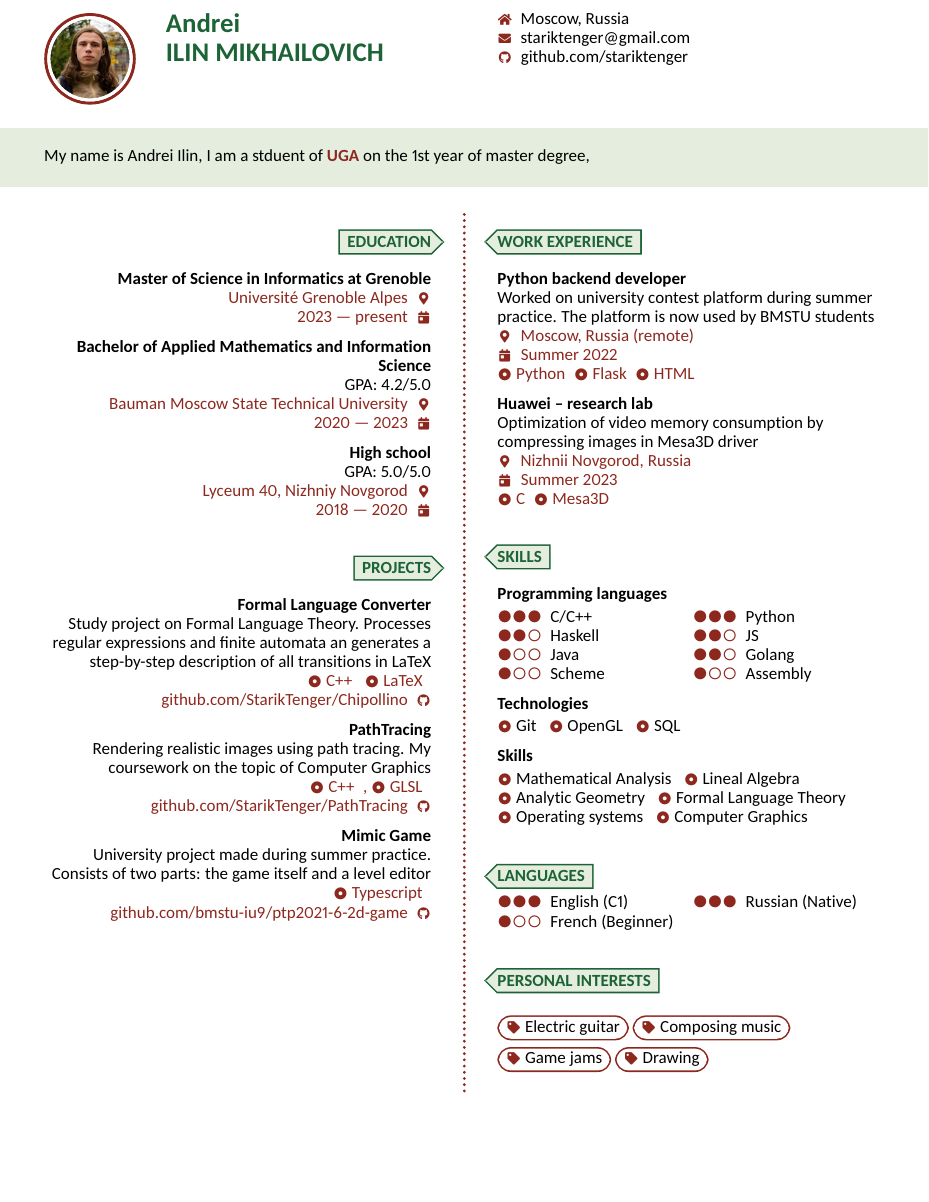
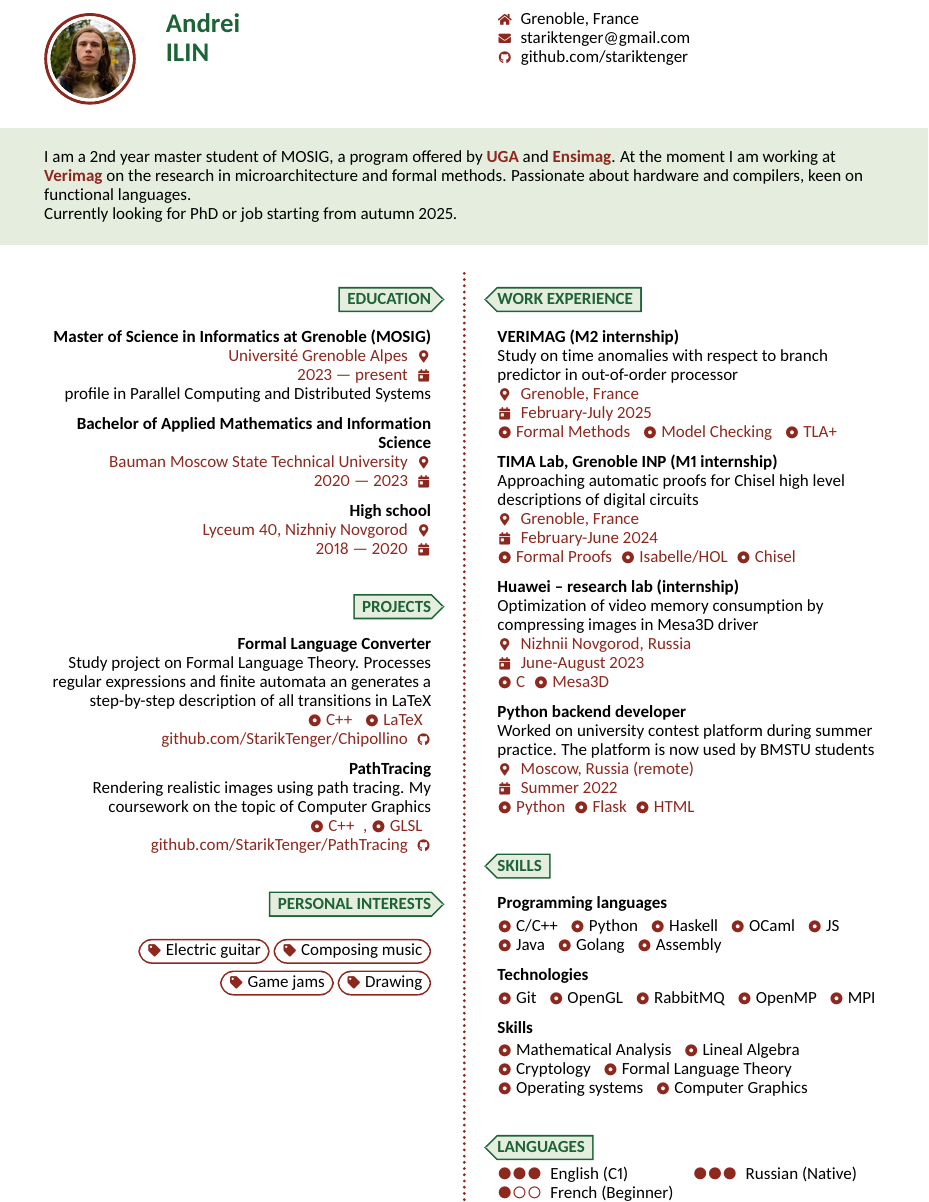
Before and after one commit to StarikTenger/CV, a LaTeX CV (latex_source/en.tex): part of the page, cut at the place of the change, the shorter picture padded with empty space. The pictures show the PDF file CV.pdf that the author committed with the source.

Commit message:
up-to-date version

```diff
--- a/latex_source/en.tex
+++ b/latex_source/en.tex
@@ -25,21 +25,23 @@
 %%%%%%%%%%%%%%%%%%%%%%%%%%%%%%%%%%%%%%%%%%%%%%%%%%%%%%%%%%%%%%%%%%%%%%%%%%%%%%%%
 
 % First name, last name
-\name{Andrei}{Ilin Mikhailovich}
+\name{Andrei}{Ilin}
 
 % Profile photo
 \photo{profile_photo.jpg}
 
 % Contacts and other info
 \personalinfo{
-    \infoAddress{Moscow, Russia}
+    \infoAddress{Grenoble, France}
     \infoEmail{stariktenger@gmail.com}[stariktenger@gmail.com]
     \infoGithub{github.com/stariktenger}[https://github.com/stariktenger]
 }
 
 % Tag line
 \tagline{
-    My name is Andrei Ilin, I am a stduent of \emph{UGA} on the 1st year of master degree,
+    I am a 2nd year master student of MOSIG, a program offered by \emph{UGA} and \emph{Ensimag}. At the moment I am working at \emph{Verimag} on the research in microarchitecture and formal methods. Passionate about hardware and compilers, keen on functional languages.
+
+    Currently looking for PhD or job starting from autumn 2025.
 }
 
 %%%%%%%%%%%%%%%%%%%%%%%%%%%%%%%%%%%%%%%%%%%%%%%%%%%%%%%%%%%%%%%%%%%%%%%%%%%%%%%%
@@ -70,17 +72,18 @@
 \begin{mainpane}
     \begin{mainsection}{Education}
 		\entryJob
-            {Master of Science in Informatics at Grenoble}
+            {Master of Science in Informatics at Grenoble (MOSIG)}
             {Université Grenoble Alpes}
             {2023 — present}
+            {profile in Parallel Computing and Distributed Systems}
         \entryJob
             {Bachelor of Applied Mathematics and Information Science}
-            [ GPA: 4.2/5.0]
+            %[ GPA: 4.2/5.0]
             {Bauman Moscow State Technical University}
             {2020 — 2023}
         \entryJob
             {High school}
-            [GPA: 5.0/5.0]
+            %[GPA: 5.0/5.0]
             {Lyceum 40, Nizhniy Novgorod}
             {2018 — 2020}
     \end{mainsection}
@@ -101,13 +104,6 @@
             [\infoGithub
                 {github.com/StarikTenger/PathTracing}
                 [https://github.com/StarikTenger/PathTracing]]
-        \entryGeneric
-            {Mimic Game}
-            [University project made during summer practice. Consists of two parts: the game itself and a level editor]
-            [\simpleskill{Typescript}]
-            [\infoGithub
-                {github.com/bmstu-iu9/ptp2021-6-2d-game}
-                [https://github.com/bmstu-iu9/ptp2021-6-2d-game]]
         % \entryGeneric
         %     {Online Space Shooter}
         %     [Game developed by the group of BMSTU and MIPT students. It is a 2d multiplayer space-shooter which takes all features of newton mechanics such as linear and angular inertia]
@@ -120,13 +123,27 @@
+    \end{mainsection}
+
     \begin{mainsection}{Work experience}
+        \entryJob
+                {VERIMAG (M2 internship)}
+                [Study on time anomalies with respect to branch predictor in out-of-order processor]
+                {Grenoble, France}
+                {February-July 2025}
+                [\simpleskill{Formal Methods} \simpleskill{Model Checking} \simpleskill{TLA+}]
+        \entryJob
+                {TIMA Lab, Grenoble INP (M1 internship)}
+                [Approaching automatic proofs for Chisel high level descriptions of digital circuits]
+                {Grenoble, France}
+                {February-June 2024}
+                [\simpleskill{Formal Proofs}\simpleskill{Isabelle/HOL}\simpleskill{Chisel}]
+        \entryJob
+            {Huawei -- research lab (internship)}
+            [Optimization of video memory consumption by compressing images in Mesa3D driver]
+            {Nizhnii Novgorod, Russia}
+            {June-August 2023}
+            [\simpleskill{C}\simpleskill{Mesa3D}]
         \entryJob
             {Python backend developer}
             [Worked on university contest platform during summer practice. The platform is now used by BMSTU students]
             {Moscow, Russia (remote)}
             {Summer 2022}
             [\simpleskill{Python}\simpleskill{Flask}\simpleskill{HTML}]
-		\entryJob
-            {Huawei -- research lab}
-            [Optimization of video memory consumption by compressing images in Mesa3D driver]
-            {Nizhnii Novgorod, Russia}
-            {Summer 2023}
-            [\simpleskill{C}\simpleskill{Mesa3D}]
@@ -151,7 +171,7 @@
         \entrySkills[Skills]{
             \simpleskill{Mathematical Analysis}
             \simpleskill{Lineal Algebra}
-            \simpleskill{Analytic Geometry}
+            \simpleskill{Cryptology}
             \simpleskill{Formal Language Theory}
             \simpleskill{Operating systems}
             \simpleskill{Computer Graphics}
```
Also changed, not shown: CV.pdf, latex_source/en.tex (37 more changed lines).
